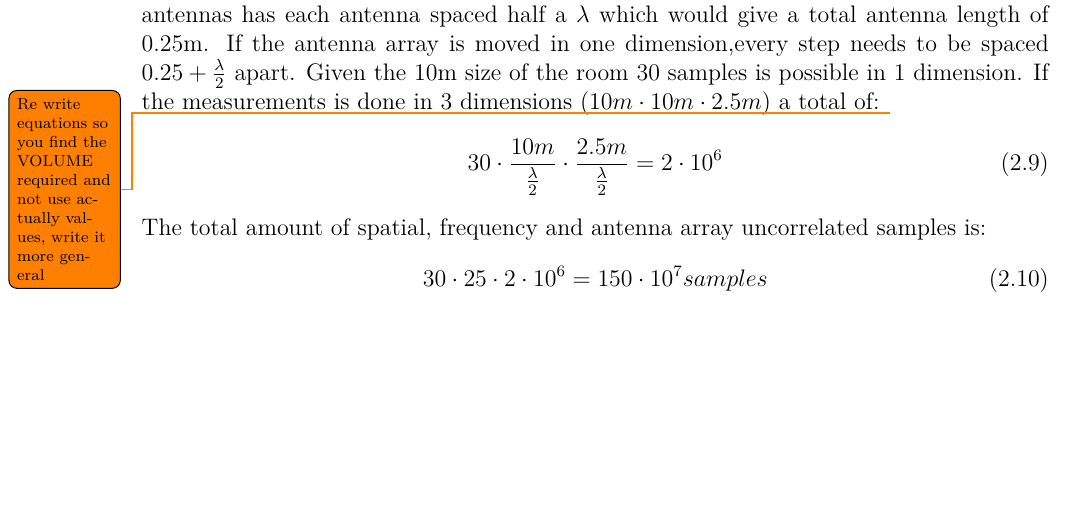
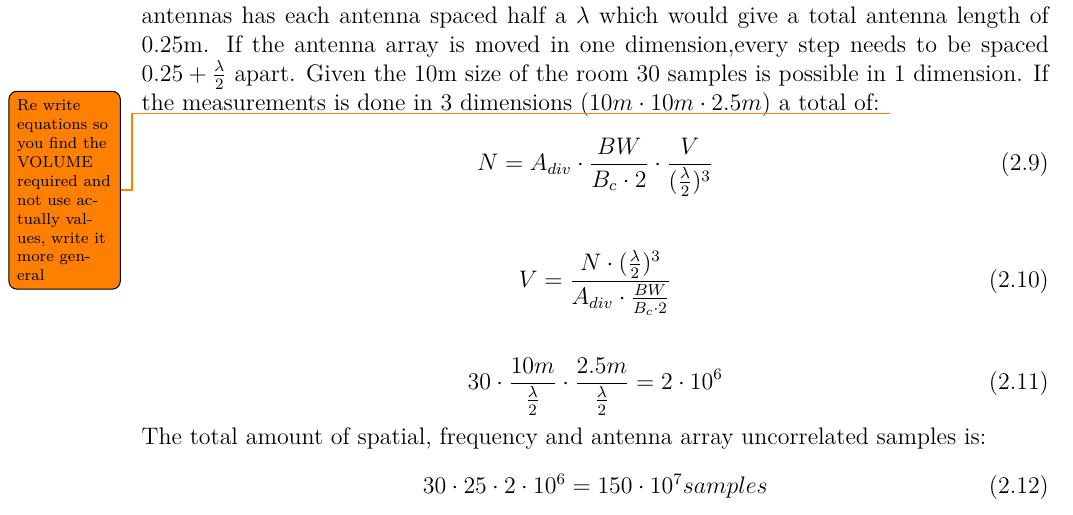
Before and after one commit to tkjj13/P8, a LaTeX thesis (report/main.tex, which reads report/chapter/channel.tex): part of page 21 of 35, cut so that both start at the same text, the shorter picture padded with empty space. Compiled offline with pdfLaTeX.

Commit message:
added volume and sample equations to how to obtian 10^7 samples

```diff
--- a/report/chapter/channel.tex
+++ b/report/chapter/channel.tex
@@ -233,7 +233,18 @@ If we look at a example from lecture at AAU we got a $B_c$ of 10 Mhz in a multip
 To measure $10^7$ uncorrelated samples requires a elaborate test setup. The limitation is in how much space and time the measurement is going to require. The example scenario  will have a $f_c$ of 3Ghz, BW of 100MHz, a $5x5$ antenna array, a office building with a delay spread of 100ns and a room size that is $10m \cdot 10m \cdot 2.5m$.
 If we assume we have a multipath delay spread of 100ns. Given \autoref{CohBW} the $B_C$ is 1.6MHz. Since the $B_C$ is only a approximation with some coherence, the $B_C$ should be increased to approximate 3 Mhz to get less correlated samples. This will give round 30 uncorrelated samples in frequency with a BW of 100MHz.
 The $f_c$ of 3Ghz gives a $\lambda$ of 0.1m or 10cm. The array antennas has each antenna spaced half a $\lambda$ which would give a total antenna length of 0.25m. If the antenna array is moved in one dimension,every step needs to be spaced $0.25+\frac{\lambda}{2}$ apart. Given the 10m size of the room 30 samples is possible in 1 dimension. If the measurements is done in 3 dimensions ($10m\cdot 10m \cdot 2.5m$) a total of:
-\todo {Re write equations so you find the VOLUME required and not use actually values, write it more general}
+\todo {Re write equations so you find the VOLUME required and not use
+ actually values, write it more general}
+\begin{equation}
+N = A_{div} \cdot \frac{BW}{B_c \cdot 2} \cdot \frac{V}{(\frac{\lambda}{2})^3}
+\label{howtosample}
+\end{equation}
+
+\begin{equation}
+V = \frac{N\cdot (\frac{\lambda}{2})^3}{A_{div}\cdot \frac{BW}{B_c \cdot 2}}
+\label{howtovolume}
+\end{equation}
+
 \begin{equation}
 30 \cdot \frac{10m}{\frac{\lambda}{2}} \cdot \frac{2.5m}{\frac{\lambda}{2}} = 2 \cdot 10^6
 \end{equation}
```
